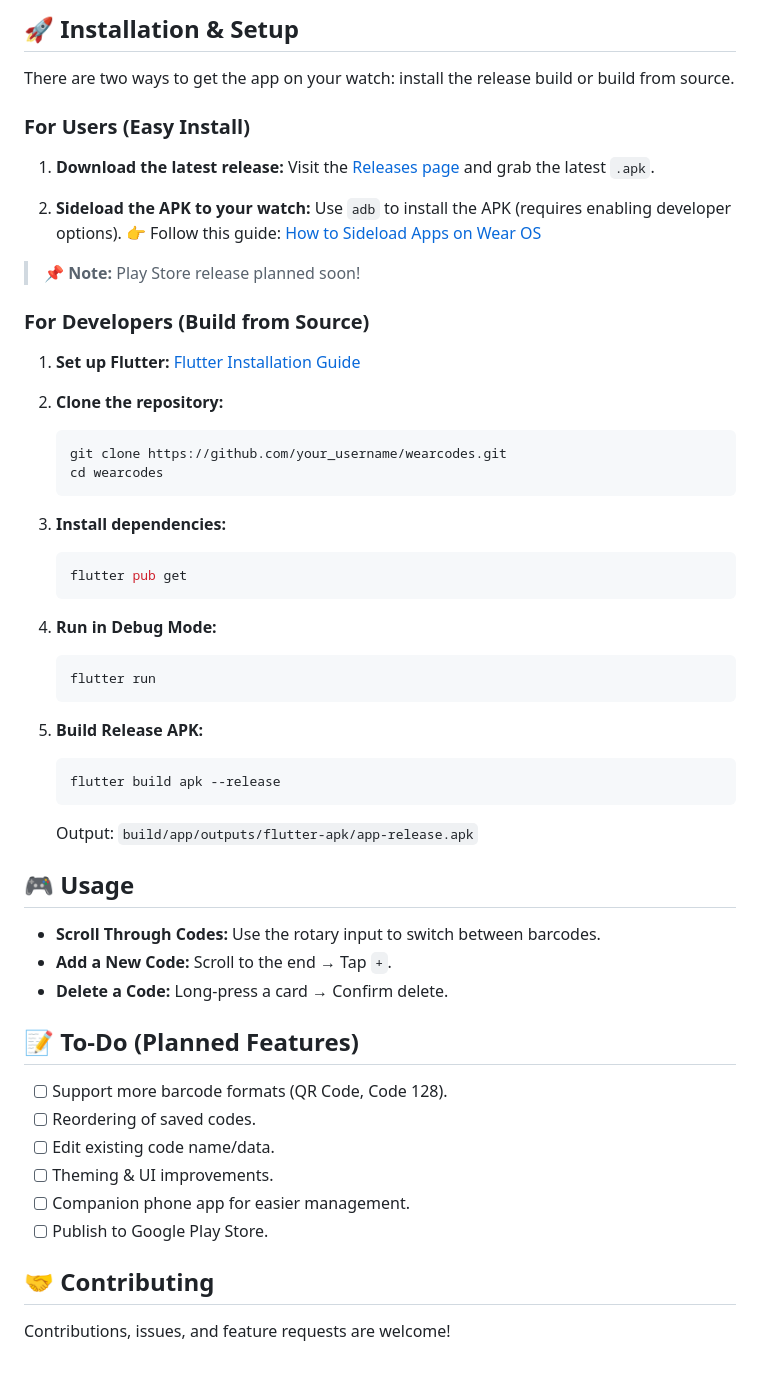
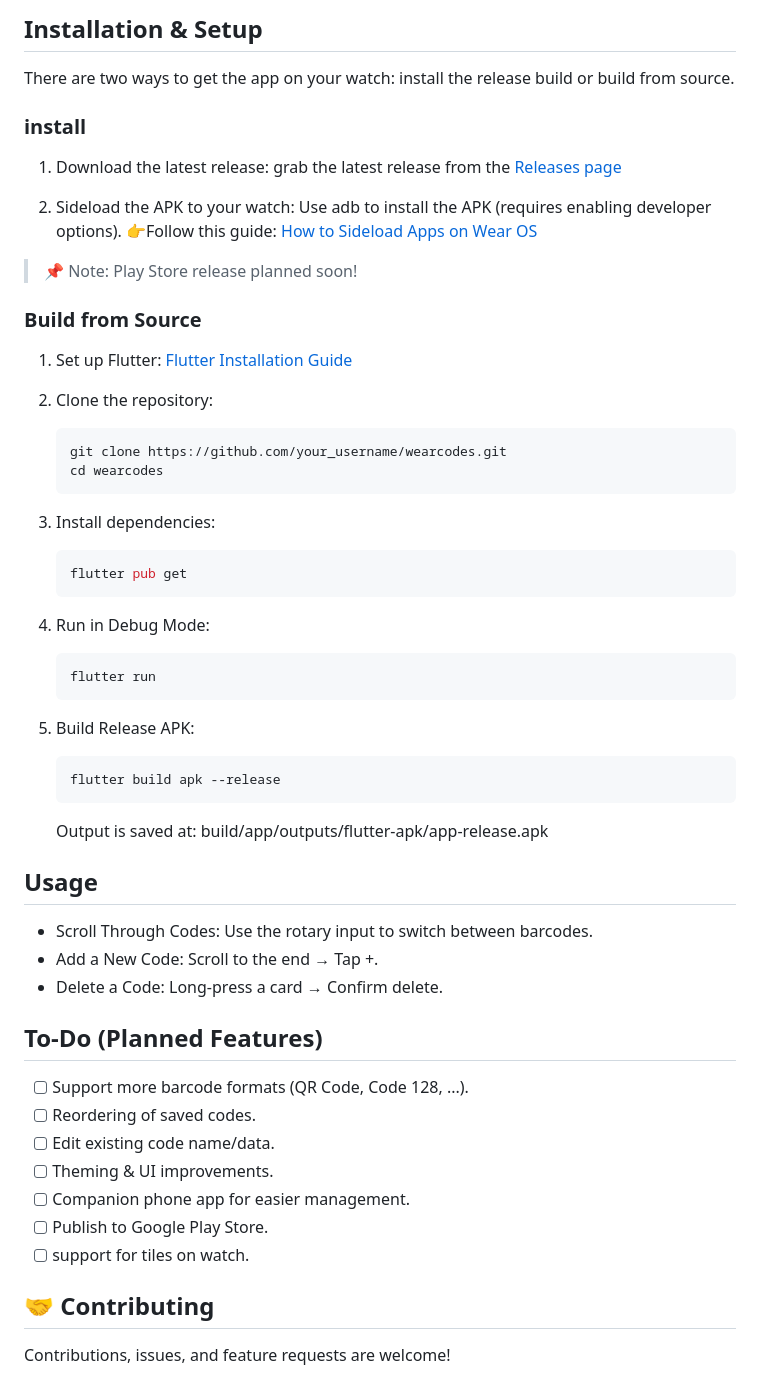
Before and after one commit to techexplorers123/wearcodes, a Markdown page: README.md, the part around one of its changes. GitHub-like rendering.

Commit message:
updated readme: cleaned up and added more links to tools used'

````diff
--- a/README.md
+++ b/README.md
@@ -42,60 +42,64 @@
 
-## 🚀 Installation & Setup
+## Installation & Setup
 
 There are two ways to get the app on your watch: install the release build or build from source.
 
-### For Users (Easy Install)
+### install
 
-1. **Download the latest release:**
-   Visit the [Releases page](https://github.com/techexplorers123/wearcodes/releases) and grab the latest `.apk`.
+1. Download the latest release:
+   grab the latest release from the [Releases page](https://github.com/techexplorers123/wearcodes/releases/latest)
 
-2. **Sideload the APK to your watch:**
-   Use `adb` to install the APK (requires enabling developer options).
-   👉 Follow this guide: [How to Sideload Apps on Wear OS](https://www.howtogeek.com/792549/how-to-sideload-apps-on-wear-os/)
+2. Sideload the APK to your watch:
+   Use adb to install the APK (requires enabling developer options).
+   👉Follow this guide: [How to Sideload Apps on Wear OS](https://www.howtogeek.com/792549/how-to-sideload-apps-on-wear-os/)
 
-> 📌 **Note:** Play Store release planned soon!
+> 📌 Note: Play Store release planned soon!
 
-### For Developers (Build from Source)
+### Build from Source
 
-1. **Set up Flutter:** [Flutter Installation Guide](https://docs.flutter.dev/get-started/install)
-2. **Clone the repository:**
+1. Set up Flutter: [Flutter Installation Guide](https://docs.flutter.dev/get-started/install)
+2. Clone the repository:
 
    ```sh
    git clone https://github.com/your_username/wearcodes.git
    cd wearcodes
    ```
-3. **Install dependencies:**
+
+3. Install dependencies:
 
    ```sh
    flutter pub get
    ```
-4. **Run in Debug Mode:**
+
+4. Run in Debug Mode:
 
    ```sh
    flutter run
    ```
-5. **Build Release APK:**
+
+5. Build Release APK:
 
    ```sh
    flutter build apk --release
    ```
 
-   Output: `build/app/outputs/flutter-apk/app-release.apk`
+   Output is saved at: build/app/outputs/flutter-apk/app-release.apk
 
-## 🎮 Usage
+## Usage
 
-* **Scroll Through Codes:** Use the rotary input to switch between barcodes.
-* **Add a New Code:** Scroll to the end → Tap `+`.
-* **Delete a Code:** Long-press a card → Confirm delete.
+* Scroll Through Codes: Use the rotary input to switch between barcodes.
+* Add a New Code: Scroll to the end → Tap +.
+* Delete a Code: Long-press a card → Confirm delete.
 
-## 📝 To-Do (Planned Features)
+## To-Do (Planned Features)
 
-* [ ] Support more barcode formats (QR Code, Code 128).
+* [ ] Support more barcode formats (QR Code, Code 128, ...).
 * [ ] Reordering of saved codes.
 * [ ] Edit existing code name/data.
 * [ ] Theming & UI improvements.
 * [ ] Companion phone app for easier management.
 * [ ] Publish to Google Play Store.
+* [ ] support for tiles on watch.
 
 ## 🤝 Contributing
 
````
Also changed, not shown: other parts of README.md (+16 -16 lines).
